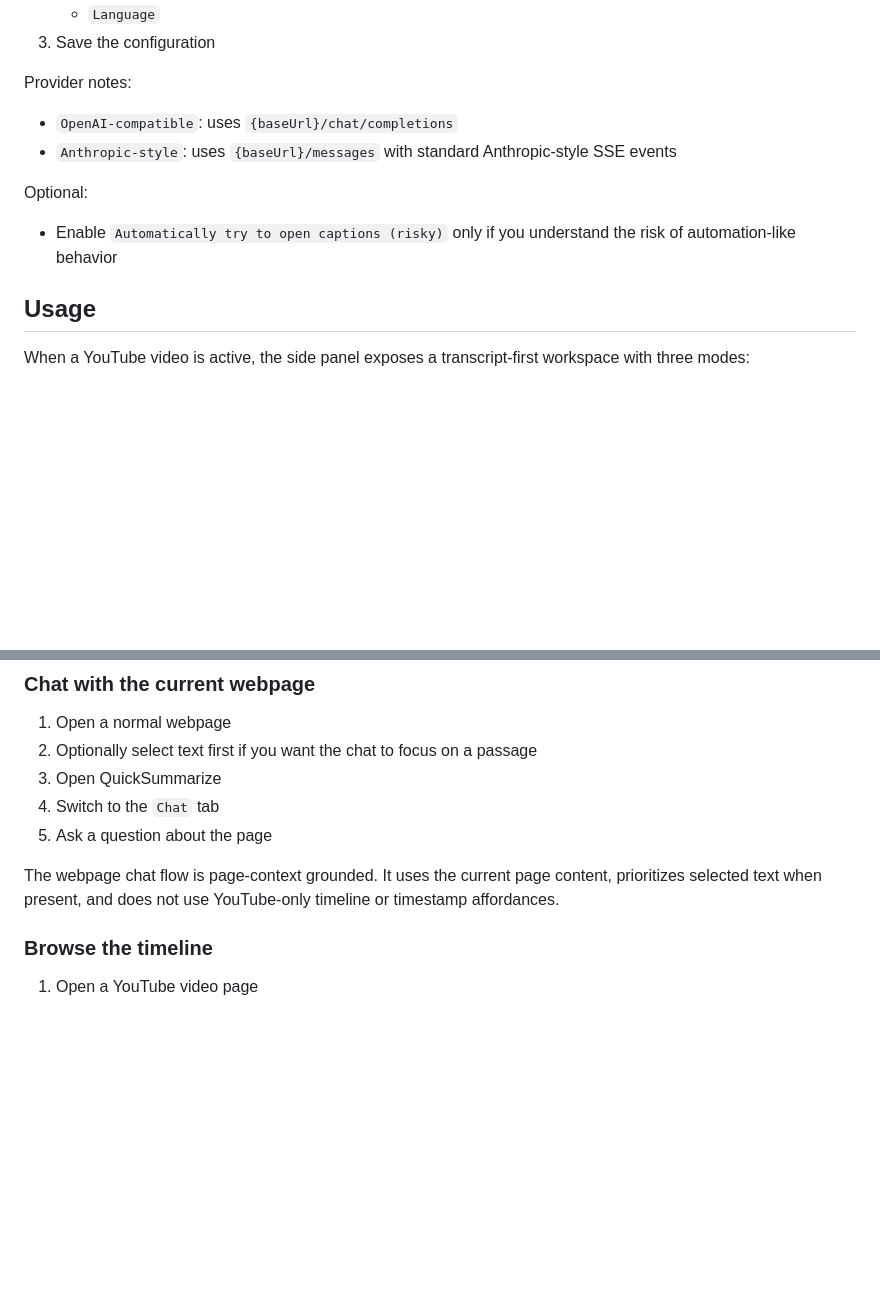
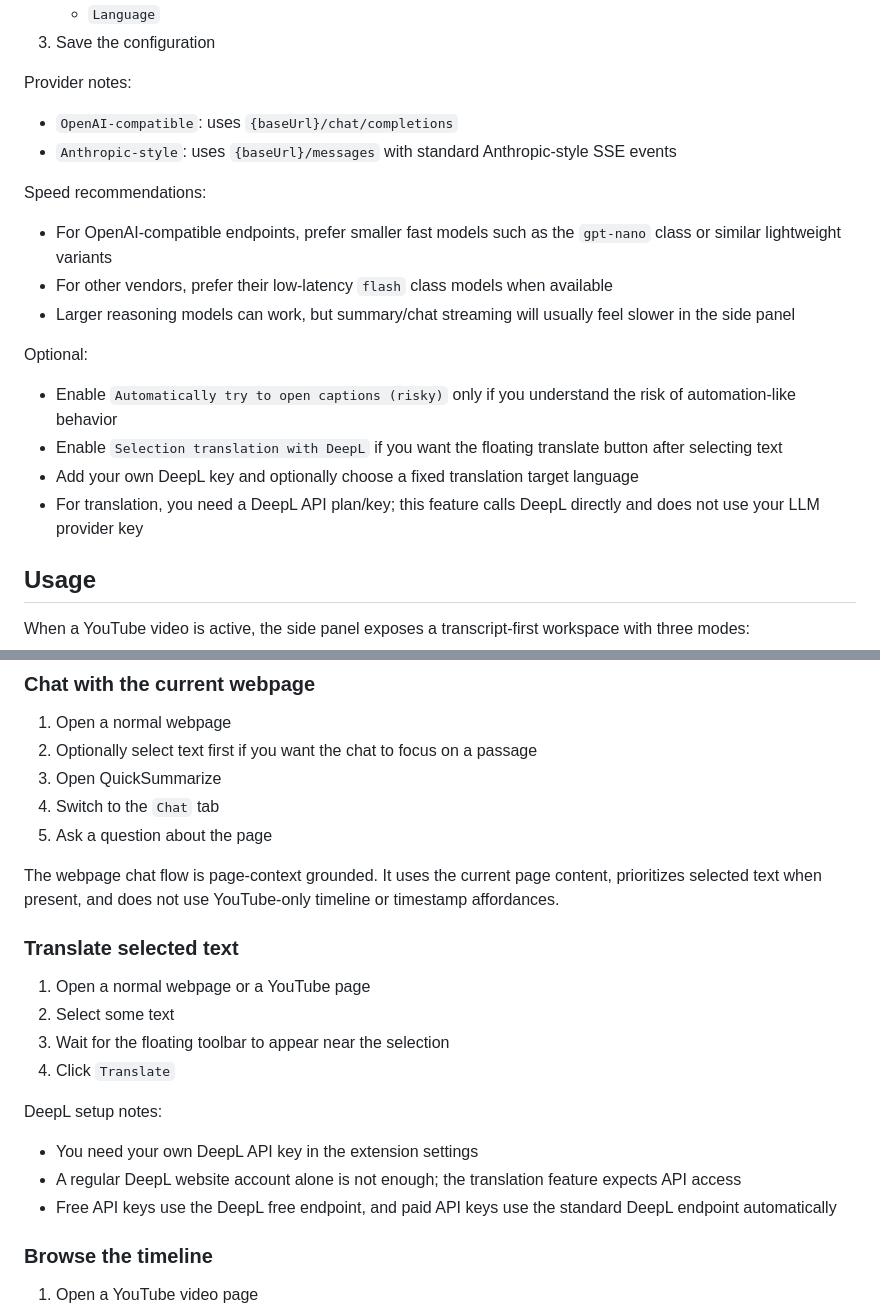
Before and after one commit to EchoTide/QuickSummarize, a Markdown page: README.md, 2 parts joined by grey strips. Rendered like a GitHub page; blank space fills up the shorter version.

Commit message:
update README model and DeepL guidance

```diff
--- a/README.md
+++ b/README.md
@@ -131,9 +131,18 @@ Provider notes:
 - `OpenAI-compatible`: uses `{baseUrl}/chat/completions`
 - `Anthropic-style`: uses `{baseUrl}/messages` with standard Anthropic-style SSE events
 
+Speed recommendations:
+
+- For OpenAI-compatible endpoints, prefer smaller fast models such as the `gpt-nano` class or similar lightweight variants
+- For other vendors, prefer their low-latency `flash` class models when available
+- Larger reasoning models can work, but summary/chat streaming will usually feel slower in the side panel
+
 Optional:
 
 - Enable `Automatically try to open captions (risky)` only if you understand the risk of automation-like behavior
+- Enable `Selection translation with DeepL` if you want the floating translate button after selecting text
+- Add your own DeepL key and optionally choose a fixed translation target language
+- For translation, you need a DeepL API plan/key; this feature calls DeepL directly and does not use your LLM provider key
 
 ## Usage
 
@@ -183,6 +192,19 @@ The chat flow is transcript-first. Summary output can help with orientation, but
 5. Ask a question about the page
 
 The webpage chat flow is page-context grounded. It uses the current page content, prioritizes selected text when present, and does not use YouTube-only timeline or timestamp affordances.
+
+### Translate selected text
+
+1. Open a normal webpage or a YouTube page
+2. Select some text
+3. Wait for the floating toolbar to appear near the selection
+4. Click `Translate`
+
+DeepL setup notes:
+
+- You need your own DeepL API key in the extension settings
+- A regular DeepL website account alone is not enough; the translation feature expects API access
+- Free API keys use the DeepL free endpoint, and paid API keys use the standard DeepL endpoint automatically
 
 ### Browse the timeline
 
```
Also changed, not shown: README.zh-CN.md (+22 -0 lines).
